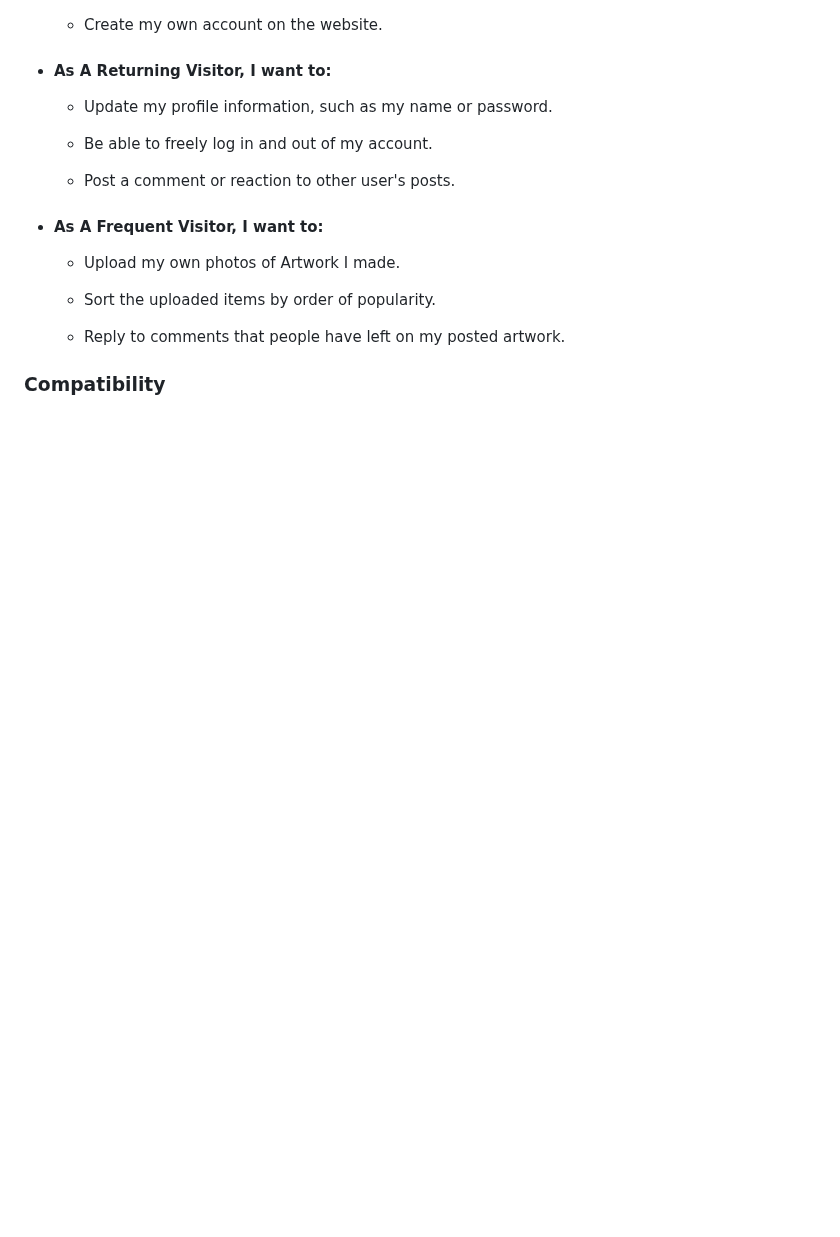
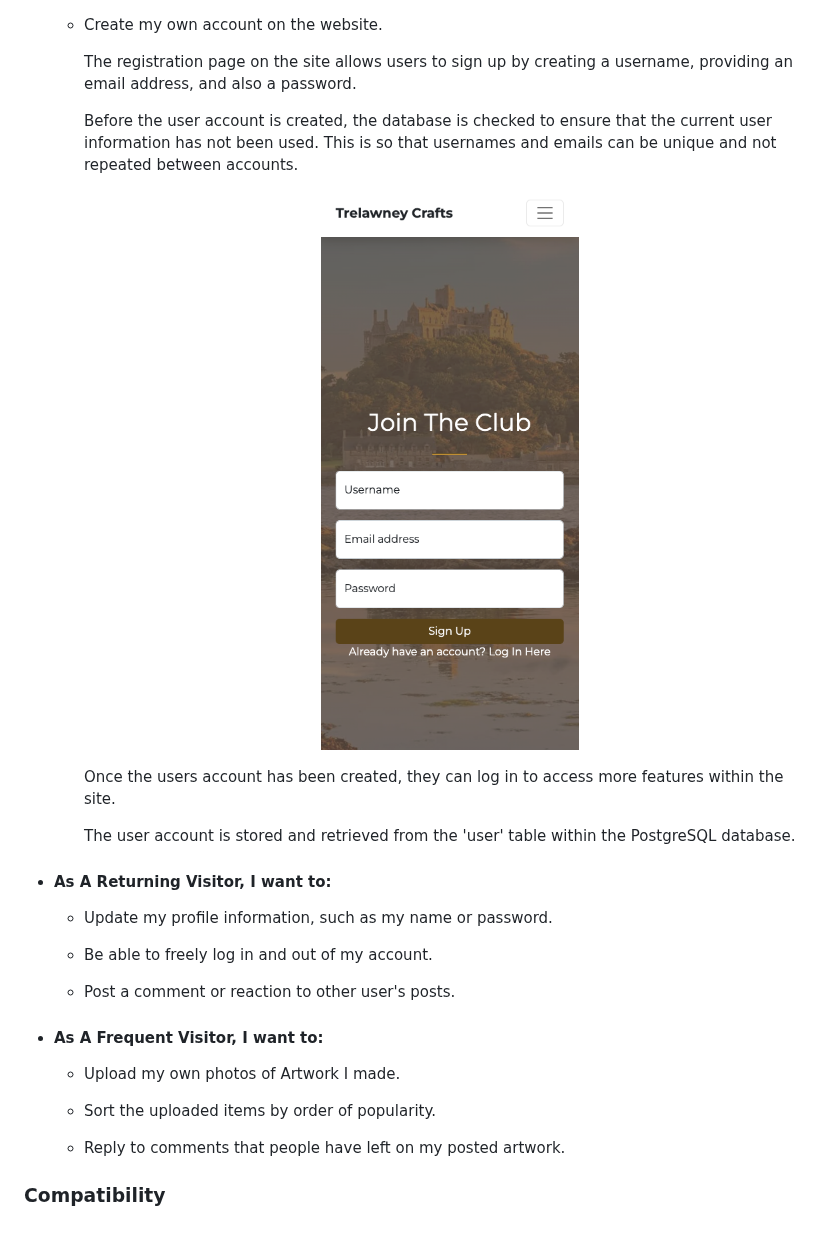
Before and after one commit to Natte2110/trelawney-crafts, a Markdown page: README.md, the part around the change. Rendered like a GitHub page; blank space fills up the shorter version.

Commit message:
docs: Add third testing section for user stories

```diff
--- a/README.md
+++ b/README.md
@@ -246,6 +246,17 @@ In this section, The previously defined user stories will be revisited in order
 
     -   Create my own account on the website.
 
+        The registration page on the site allows users to sign up by creating a username, providing an email address, and also a password.
+
+        Before the user account is created, the database is checked to ensure that the current user information has not been used. This is so that usernames and emails can be unique and not repeated between accounts.
+
+        <p align="center">
+        <img src="./testing/user-story-03.png">
+        </p>
+
+        Once the users account has been created, they can log in to access more features within the site.
+
+        The user account is stored and retrieved from the 'user' table within the PostgreSQL database.
 
 
 -   #### As A Returning Visitor, I want to:
```
